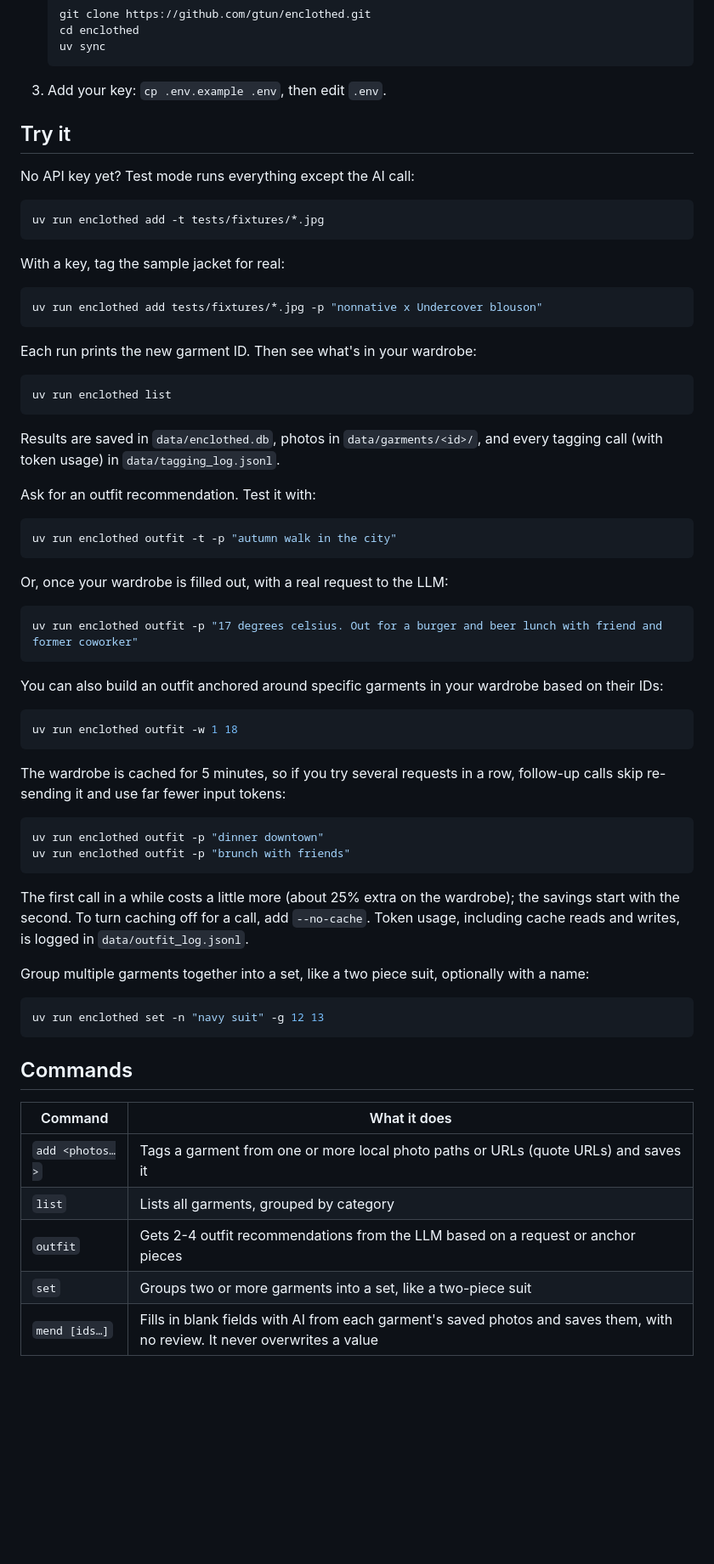
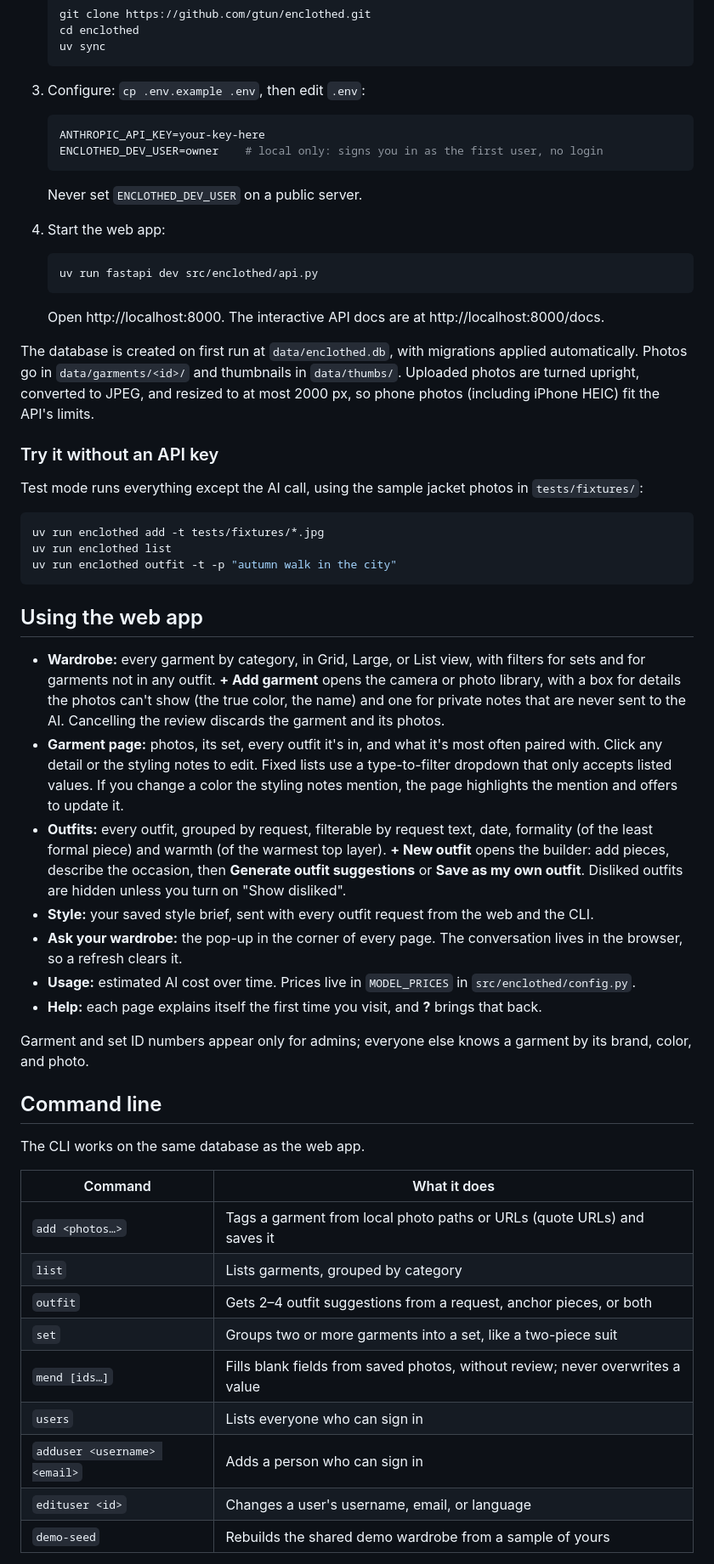
Before and after one commit to gtun/enclothed, a Markdown page: README.md, the part around one of its changes. Shown at 85% size. Rendered like a GitHub page; blank space fills up the shorter version.

````diff
--- a/README.md
+++ b/README.md
@@ -28,71 +56,60 @@ from a Claude chat subscription). Commands below are for macOS, Linux, or WSL.
    uv sync
    ```
 
-3. Add your key: `cp .env.example .env`, then edit `.env`.
+3. Configure: `cp .env.example .env`, then edit `.env`:
 
-## Try it
+   ```bash
+   ANTHROPIC_API_KEY=your-key-here
+   ENCLOTHED_DEV_USER=owner    # local only: signs you in as the first user, no login
+   ```
 
-No API key yet? Test mode runs everything except the AI call:
+   Never set `ENCLOTHED_DEV_USER` on a public server.
+
+4. Start the web app:
+
+   ```bash
+   uv run fastapi dev src/enclothed/api.py
+   ```
+
+   Open http://localhost:8000. The interactive API docs are at http://localhost:8000/docs.
+
+The database is created on first run at `data/enclothed.db`, with migrations applied automatically. Photos go in `data/garments/<id>/` and thumbnails in `data/thumbs/`. Uploaded photos are turned upright, converted to JPEG, and resized to at most 2000 px, so phone photos (including iPhone HEIC) fit the API's limits.
+
+### Try it without an API key
+
+Test mode runs everything except the AI call, using the sample jacket photos in `tests/fixtures/`:
 
 ```bash
 uv run enclothed add -t tests/fixtures/*.jpg
-```
-
-With a key, tag the sample jacket for real:
-
-```bash
-uv run enclothed add tests/fixtures/*.jpg -p "nonnative x Undercover blouson"
-```
-
-Each run prints the new garment ID. Then see what's in your wardrobe:
-
-```bash
 uv run enclothed list
-```
-
-Results are saved in `data/enclothed.db`, photos in `data/garments/<id>/`, and
-every tagging call (with token usage) in `data/tagging_log.jsonl`.
-
-Ask for an outfit recommendation. Test it with:
-
-```bash
 uv run enclothed outfit -t -p "autumn walk in the city"
 ```
 
-Or, once your wardrobe is filled out, with a real request to the LLM:
+## Using the web app
 
-```bash
-uv run enclothed outfit -p "17 degrees celsius. Out for a burger and beer lunch with friend and former coworker"
-```
+- **Wardrobe:** every garment by category, in Grid, Large, or List view, with filters for sets and for garments not in any outfit. **+ Add garment** opens the camera or photo library, with a box for details the photos can't show (the true color, the name) and one for private notes that are never sent to the AI. Cancelling the review discards the garment and its photos.
+- **Garment page:** photos, its set, every outfit it's in, and what it's most often paired with. Click any detail or the styling notes to edit. Fixed lists use a type-to-filter dropdown that only accepts listed values. If you change a color the styling notes mention, the page highlights the mention and offers to update it.
+- **Outfits:** every outfit, grouped by request, filterable by request text, date, formality (of the least formal piece) and warmth (of the warmest top layer). **+ New outfit** opens the builder: add pieces, describe the occasion, then **Generate outfit suggestions** or **Save as my own outfit**. Disliked outfits are hidden unless you turn on "Show disliked".
+- **Style:** your saved style brief, sent with every outfit request from the web and the CLI.
+- **Ask your wardrobe:** the pop-up in the corner of every page. The conversation lives in the browser, so a refresh clears it.
+- **Usage:** estimated AI cost over time. Prices live in `MODEL_PRICES` in `src/enclothed/config.py`.
+- **Help:** each page explains itself the first time you visit, and **?** brings that back.
 
-You can also build an outfit anchored around specific garments in your wardrobe based on their IDs:
+Garment and set ID numbers appear only for admins; everyone else knows a garment by its brand, color, and photo.
 
-```bash
-uv run enclothed outfit -w 1 18
-```
+## Command line
 
-The wardrobe is cached for 5 minutes, so if you try several requests in a row, follow-up calls skip re-sending it and use far fewer input tokens:
-
-```bash
-uv run enclothed outfit -p "dinner downtown"
-uv run enclothed outfit -p "brunch with friends"
-```
-
-The first call in a while costs a little more (about 25% extra on the wardrobe); the savings start with the second. To turn caching off for a call, add `--no-cache`. Token usage, including cache reads and writes, is logged in `data/outfit_log.jsonl`.
-
-Group multiple garments together into a set, like a two piece suit, optionally with a name:
-
-```bash
-uv run enclothed set -n "navy suit" -g 12 13
-```
-
-## Commands
+The CLI works on the same database as the web app.
 
 | Command | What it does |
 |---|---|
-| `add <photos…>` | Tags a garment from one or more local photo paths or URLs (quote URLs) and saves it |
-| `list` | Lists all garments, grouped by category |
-| `outfit` | Gets 2-4 outfit recommendations from the LLM based on a request or anchor pieces |
+| `add <photos…>` | Tags a garment from local photo paths or URLs (quote URLs) and saves it |
+| `list` | Lists garments, grouped by category |
+| `outfit` | Gets 2–4 outfit suggestions from a request, anchor pieces, or both |
 | `set` | Groups two or more garments into a set, like a two-piece suit |
-| `mend [ids…]` | Fills in blank fields with AI from each garment's saved photos and saves them, with no review. It never overwrites a value |
+| `mend [ids…]` | Fills blank fields from saved photos, without review; never overwrites a value |
+| `users` | Lists everyone who can sign in |
+| `adduser <username> <email>` | Adds a person who can sign in |
+| `edituser <id>` | Changes a user's username, email, or language |
+| `demo-seed` | Rebuilds the shared demo wardrobe from a sample of yours |
 
````
Also changed, not shown: other parts of README.md (+127 -85 lines).
